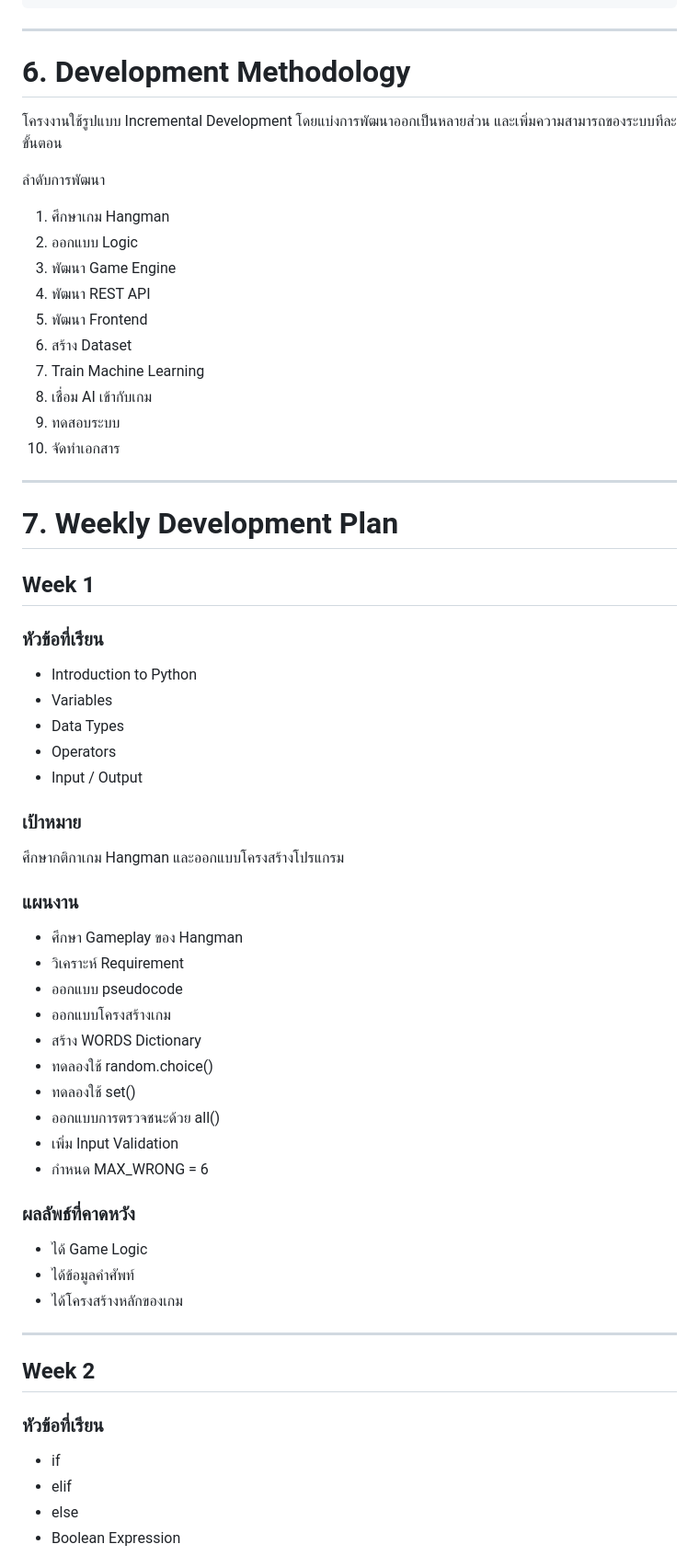
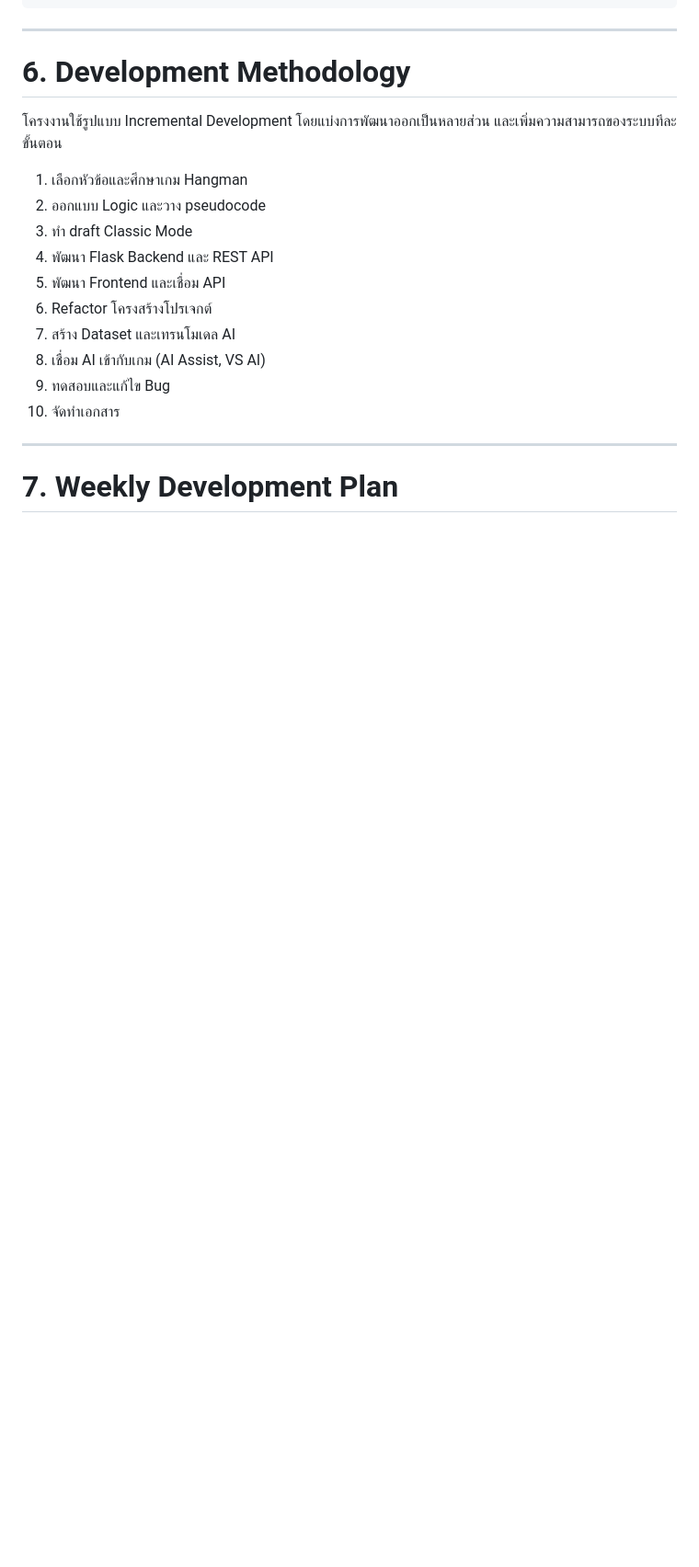
Before and after one commit to Mametoyas/SP-MiniProject, a Markdown page: Plan.md, the part around one of its changes. Shown at 92% size. GitHub-like rendering; blank space fills up the shorter version.

```diff
--- a/Plan.md
+++ b/Plan.md
@@ -123,64 +91,18 @@ Flask Backend
 
 โครงงานใช้รูปแบบ Incremental Development โดยแบ่งการพัฒนาออกเป็นหลายส่วน และเพิ่มความสามารถของระบบทีละขั้นตอน
 
-ลำดับการพัฒนา
-
-1. ศึกษาเกม Hangman
-2. ออกแบบ Logic
-3. พัฒนา Game Engine
-4. พัฒนา REST API
-5. พัฒนา Frontend
-6. สร้าง Dataset
-7. Train Machine Learning
-8. เชื่อม AI เข้ากับเกม
-9. ทดสอบระบบ
+1. เลือกหัวข้อและศึกษาเกม Hangman
+2. ออกแบบ Logic และวาง pseudocode
+3. ทำ draft Classic Mode
+4. พัฒนา Flask Backend และ REST API
+5. พัฒนา Frontend และเชื่อม API
+6. Refactor โครงสร้างโปรเจกต์
+7. สร้าง Dataset และเทรนโมเดล AI
+8. เชื่อม AI เข้ากับเกม (AI Assist, VS AI)
+9. ทดสอบและแก้ไข Bug
 10. จัดทำเอกสาร
 
 ---
 
 # 7. Weekly Development Plan
 
-## Week 1
-
-### หัวข้อที่เรียน
-
-- Introduction to Python
-- Variables
-- Data Types
-- Operators
-- Input / Output
-
-### เป้าหมาย
-
-ศึกษากติกาเกม Hangman และออกแบบโครงสร้างโปรแกรม
-
-### แผนงาน
-
-- ศึกษา Gameplay ของ Hangman
-- วิเคราะห์ Requirement
-- ออกแบบ pseudocode
-- ออกแบบโครงสร้างเกม
-- สร้าง WORDS Dictionary
-- ทดลองใช้ random.choice()
-- ทดลองใช้ set()
-- ออกแบบการตรวจชนะด้วย all()
-- เพิ่ม Input Validation
-- กำหนด MAX_WRONG = 6
-
-### ผลลัพธ์ที่คาดหวัง
-
-- ได้ Game Logic
-- ได้ข้อมูลคำศัพท์
-- ได้โครงสร้างหลักของเกม
-
----
-
-## Week 2
-
-### หัวข้อที่เรียน
-
-- if
-- elif
-- else
-- Boolean Expression
-
```
Also changed, not shown: other parts of Plan.md (+51 -186 lines).
